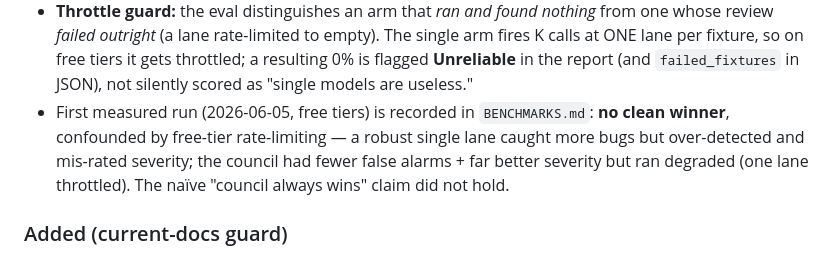
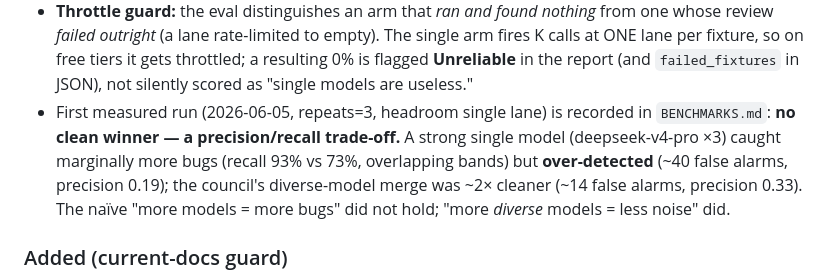
Before and after one commit to JoaoBerne/cli-bridge-mcp, a Markdown page: CHANGELOG.md, the part around the change. Drawn GitHub-style.

```diff
--- a/CHANGELOG.md
+++ b/CHANGELOG.md
@@ -68,10 +68,12 @@ All notable changes to this project are documented here. The format follows
   review *failed outright* (a lane rate-limited to empty). The single arm fires K calls at ONE lane
   per fixture, so on free tiers it gets throttled; a resulting 0% is flagged **Unreliable** in the
   report (and `failed_fixtures` in JSON), not silently scored as "single models are useless."
-- First measured run (2026-06-05, free tiers) is recorded in `BENCHMARKS.md`: **no clean winner**,
-  confounded by free-tier rate-limiting — a robust single lane caught more bugs but over-detected
-  and mis-rated severity; the council had fewer false alarms + far better severity but ran degraded
-  (one lane throttled). The naïve "council always wins" claim did not hold.
+- First measured run (2026-06-05, repeats=3, headroom single lane) is recorded in `BENCHMARKS.md`:
+  **no clean winner — a precision/recall trade-off.** A strong single model (deepseek-v4-pro ×3)
+  caught marginally more bugs (recall 93% vs 73%, overlapping bands) but **over-detected** (~40
+  false alarms, precision 0.19); the council's diverse-model merge was ~2× cleaner (~14 false
+  alarms, precision 0.33). The naïve "more models = more bugs" did not hold; "more *diverse* models
+  = less noise" did.
 
 ### Added (current-docs guard)
 - **`apilookup` MCP prompt** (slash command): forces a dated, current-year documentation lookup
```
Also changed, not shown: BENCHMARKS.md (+21 -21 lines).
